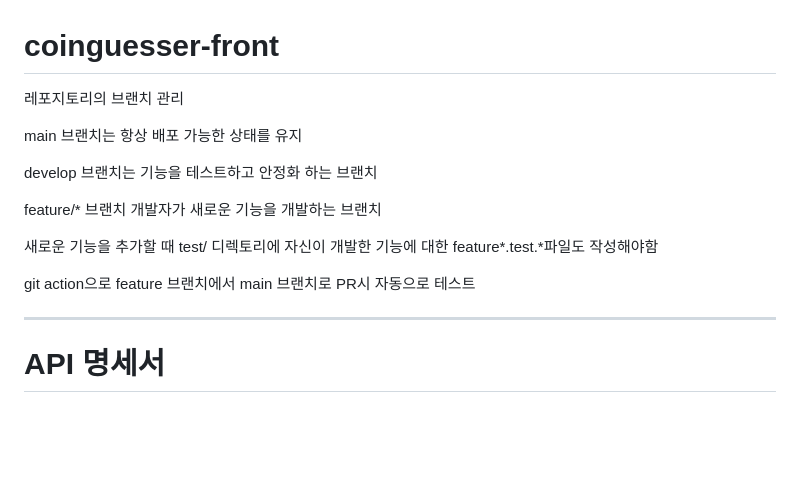
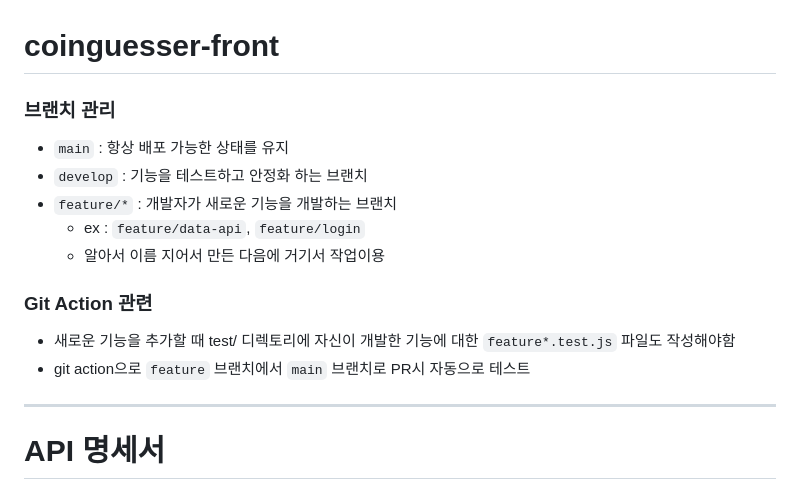
Before and after one commit to OldiesOS/coinguesser-front, a Markdown page: README.md, the part around the change. Rendered like a GitHub page; blank space fills up the shorter version.

```diff
--- a/README.md
+++ b/README.md
@@ -1,17 +1,15 @@
 # coinguesser-front
 
-레포지토리의 브랜치 관리
+### 브랜치 관리
+- `main` : 항상 배포 가능한 상태를 유지
+- `develop` : 기능을 테스트하고 안정화 하는 브랜치
+- `feature/*` : 개발자가 새로운 기능을 개발하는 브랜치
+    - ex : `feature/data-api`, `feature/login`
+    - 알아서 이름 지어서 만든 다음에 거기서 작업이용
 
-main 브랜치는 항상 배포 가능한 상태를 유지
-
-develop 브랜치는 기능을 테스트하고 안정화 하는 브랜치
-
-feature/* 브랜치 개발자가 새로운 기능을 개발하는 브랜치
-
-새로운 기능을 추가할 때 test/ 디렉토리에 자신이 개발한 기능에 대한 feature*.test.*파일도 작성해야함
-
-git action으로 feature 브랜치에서 main 브랜치로 PR시 자동으로 테스트
-
+### Git Action 관련
+- 새로운 기능을 추가할 때 test/ 디렉토리에 자신이 개발한 기능에 대한 `feature*.test.js` 파일도 작성해야함
+- git action으로 `feature` 브랜치에서 `main` 브랜치로 PR시 자동으로 테스트
 
 
 
```
